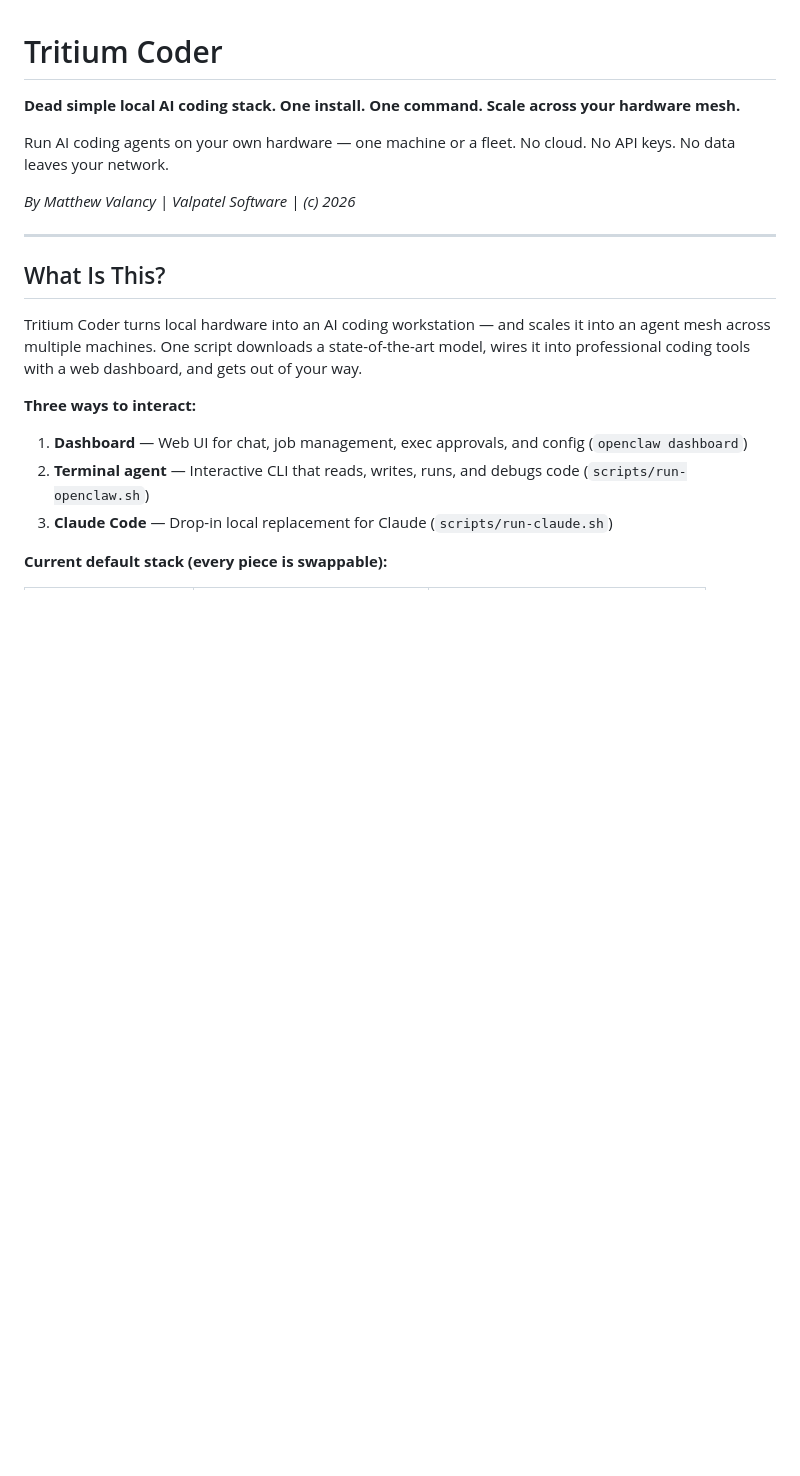
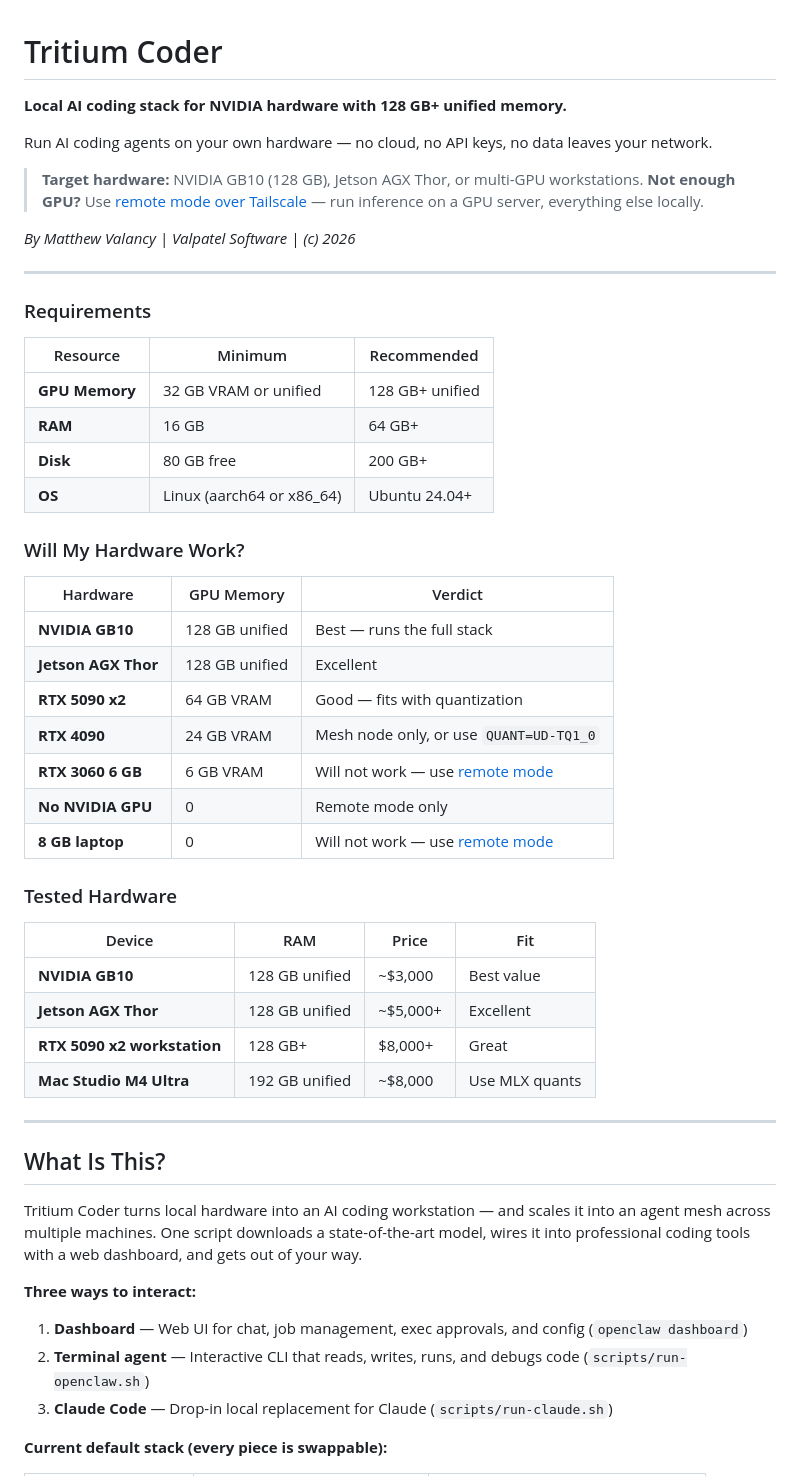
Before and after one commit to mvalancy/tritium-coder, a Markdown page: README.md, the part around one of its changes. Rendered like a GitHub page; blank space fills up the shorter version.

```diff
--- a/README.md
+++ b/README.md
@@ -1,10 +1,45 @@
 # Tritium Coder
 
-**Dead simple local AI coding stack. One install. One command. Scale across your hardware mesh.**
+**Local AI coding stack for NVIDIA hardware with 128 GB+ unified memory.**
 
-Run AI coding agents on your own hardware — one machine or a fleet. No cloud. No API keys. No data leaves your network.
+Run AI coding agents on your own hardware — no cloud, no API keys, no data leaves your network.
+
+> **Target hardware:** NVIDIA GB10 (128 GB), Jetson AGX Thor, or multi-GPU workstations.
+> **Not enough GPU?** Use [remote mode over Tailscale](#remote-setup) — run inference on a GPU server, everything else locally.
 
 *By Matthew Valancy | Valpatel Software | (c) 2026*
+
+---
+
+### Requirements
+
+| Resource | Minimum | Recommended |
+|----------|---------|-------------|
+| **GPU Memory** | 32 GB VRAM or unified | 128 GB+ unified |
+| **RAM** | 16 GB | 64 GB+ |
+| **Disk** | 80 GB free | 200 GB+ |
+| **OS** | Linux (aarch64 or x86_64) | Ubuntu 24.04+ |
+
+### Will My Hardware Work?
+
+| Hardware | GPU Memory | Verdict |
+|----------|------------|---------|
+| **NVIDIA GB10** | 128 GB unified | Best — runs the full stack |
+| **Jetson AGX Thor** | 128 GB unified | Excellent |
+| **RTX 5090 x2** | 64 GB VRAM | Good — fits with quantization |
+| **RTX 4090** | 24 GB VRAM | Mesh node only, or use `QUANT=UD-TQ1_0` |
+| **RTX 3060 6 GB** | 6 GB VRAM | Will not work — use [remote mode](#remote-setup) |
+| **No NVIDIA GPU** | 0 | Remote mode only |
+| **8 GB laptop** | 0 | Will not work — use [remote mode](#remote-setup) |
+
+### Tested Hardware
+
+| Device | RAM | Price | Fit |
+|--------|-----|-------|-----|
+| **NVIDIA GB10** | 128 GB unified | ~$3,000 | Best value |
+| **Jetson AGX Thor** | 128 GB unified | ~$5,000+ | Excellent |
+| **RTX 5090 x2 workstation** | 128 GB+ | $8,000+ | Great |
+| **Mac Studio M4 Ultra** | 192 GB unified | ~$8,000 | Use MLX quants |
 
 ---
 
```
Also changed, not shown: other parts of README.md (+30 -18 lines).
